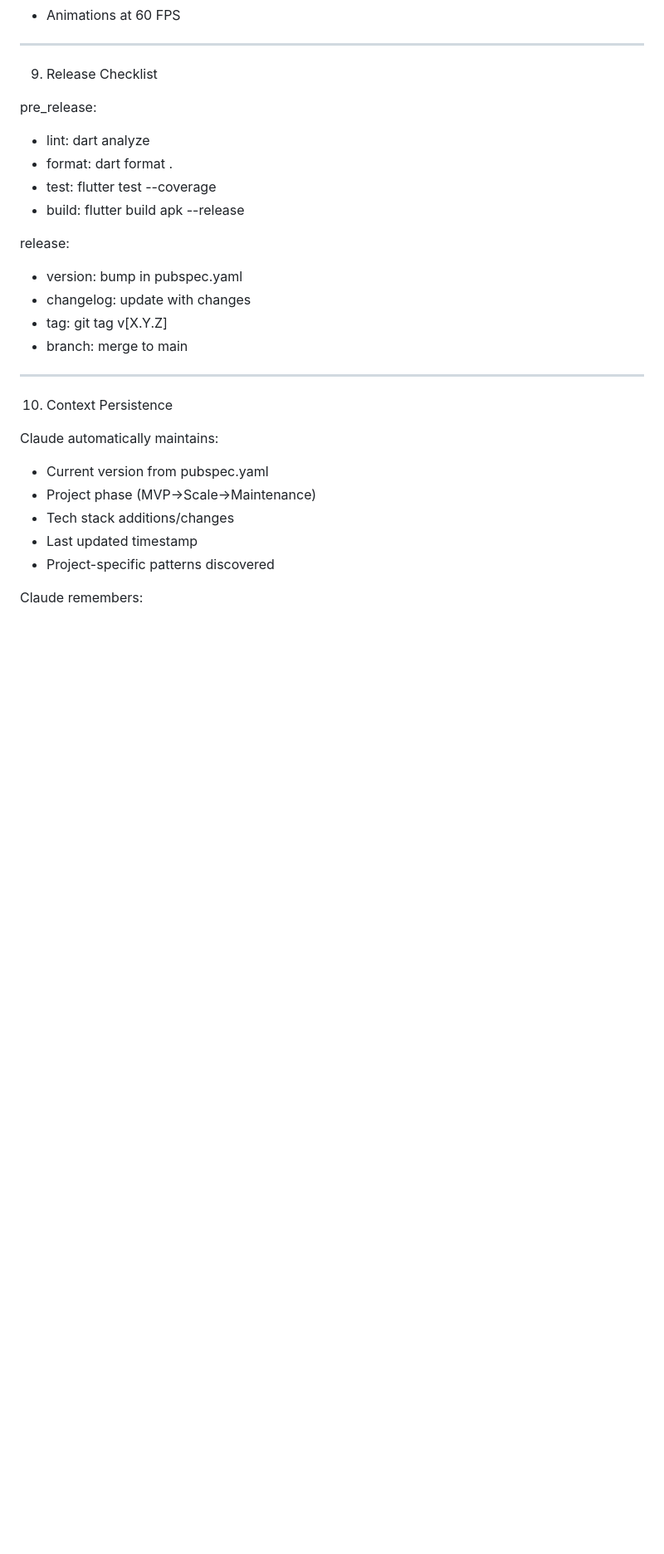
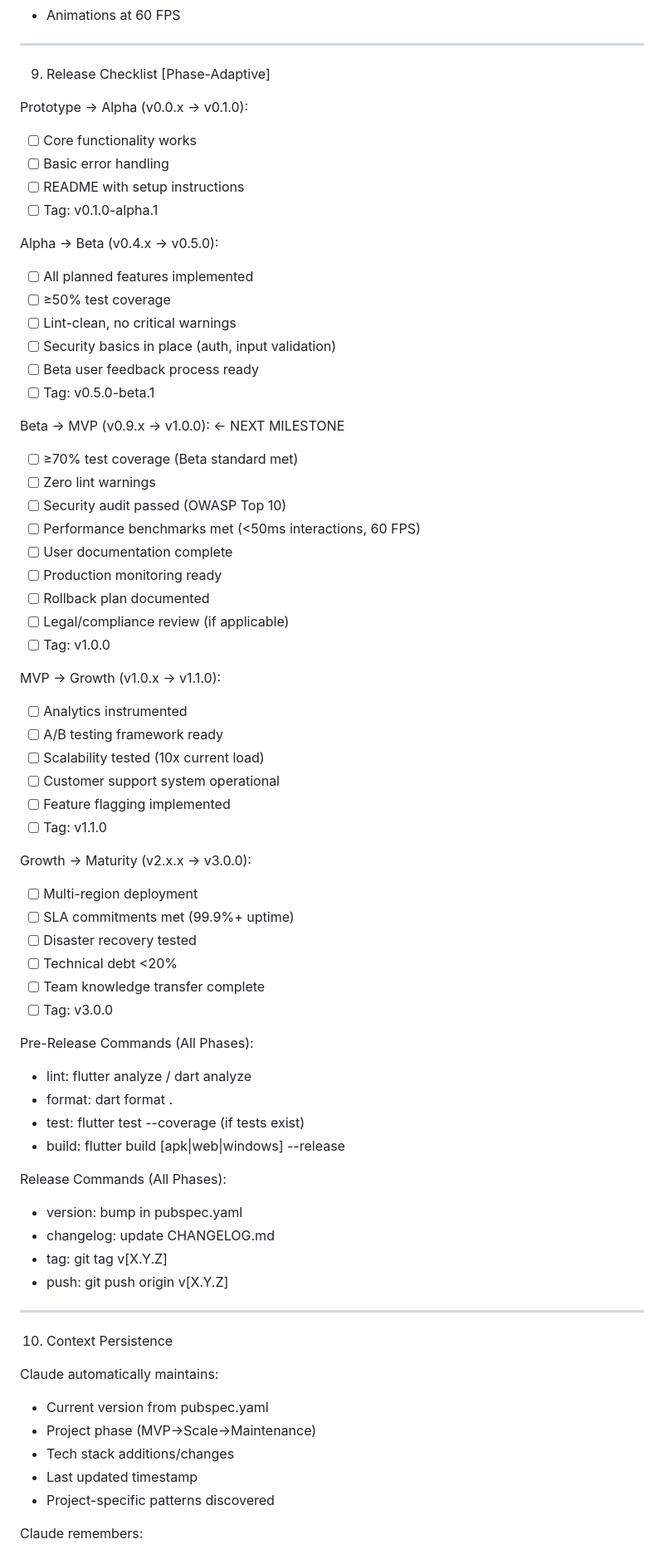
Before and after one commit to aimsahorizon/autobid-flutter, a Markdown page: CLAUDE.md, the part around one of its changes. Shown at 83% size. Drawn GitHub-style; blank space fills up the shorter version.

```diff
--- a/CLAUDE.md
+++ b/CLAUDE.md
@@ -170,19 +271,60 @@ class Failure<T> extends Result<T> {
 
 ---
 
-9. Release Checklist
+9. Release Checklist [Phase-Adaptive]
 
-pre_release:
-- lint: dart analyze
+Prototype → Alpha (v0.0.x → v0.1.0):
+- [ ] Core functionality works
+- [ ] Basic error handling
+- [ ] README with setup instructions
+- [ ] Tag: v0.1.0-alpha.1
+
+Alpha → Beta (v0.4.x → v0.5.0):
+- [ ] All planned features implemented
+- [ ] ≥50% test coverage
+- [ ] Lint-clean, no critical warnings
+- [ ] Security basics in place (auth, input validation)
+- [ ] Beta user feedback process ready
+- [ ] Tag: v0.5.0-beta.1
+
+Beta → MVP (v0.9.x → v1.0.0): ← NEXT MILESTONE
+- [ ] ≥70% test coverage (Beta standard met)
+- [ ] Zero lint warnings
+- [ ] Security audit passed (OWASP Top 10)
+- [ ] Performance benchmarks met (<50ms interactions, 60 FPS)
+- [ ] User documentation complete
+- [ ] Production monitoring ready
+- [ ] Rollback plan documented
+- [ ] Legal/compliance review (if applicable)
+- [ ] Tag: v1.0.0
+
+MVP → Growth (v1.0.x → v1.1.0):
+- [ ] Analytics instrumented
+- [ ] A/B testing framework ready
+- [ ] Scalability tested (10x current load)
+- [ ] Customer support system operational
+- [ ] Feature flagging implemented
+- [ ] Tag: v1.1.0
+
+Growth → Maturity (v2.x.x → v3.0.0):
+- [ ] Multi-region deployment
+- [ ] SLA commitments met (99.9%+ uptime)
+- [ ] Disaster recovery tested
+- [ ] Technical debt <20%
+- [ ] Team knowledge transfer complete
+- [ ] Tag: v3.0.0
+
+Pre-Release Commands (All Phases):
+- lint: flutter analyze / dart analyze
 - format: dart format .
-- test: flutter test --coverage
-- build: flutter build apk --release
+- test: flutter test --coverage (if tests exist)
+- build: flutter build [apk|web|windows] --release
 
-release:
+Release Commands (All Phases):
 - version: bump in pubspec.yaml
-- changelog: update with changes
+- changelog: update CHANGELOG.md
 - tag: git tag v[X.Y.Z]
-- branch: merge to main
+- push: git push origin v[X.Y.Z]
 
 ---
 
```
Also changed, not shown: other parts of CLAUDE.md (+141 -27 lines).
